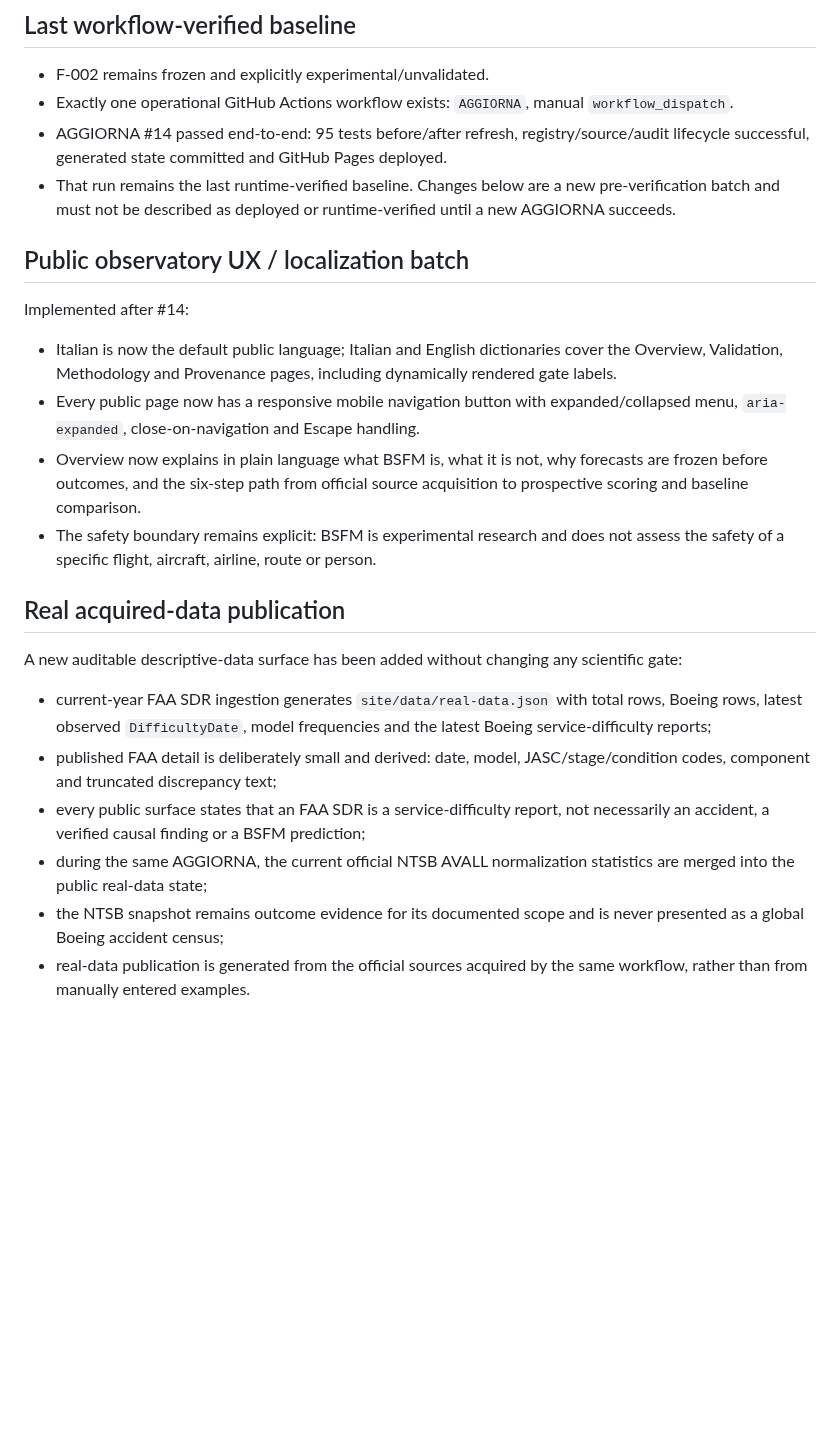
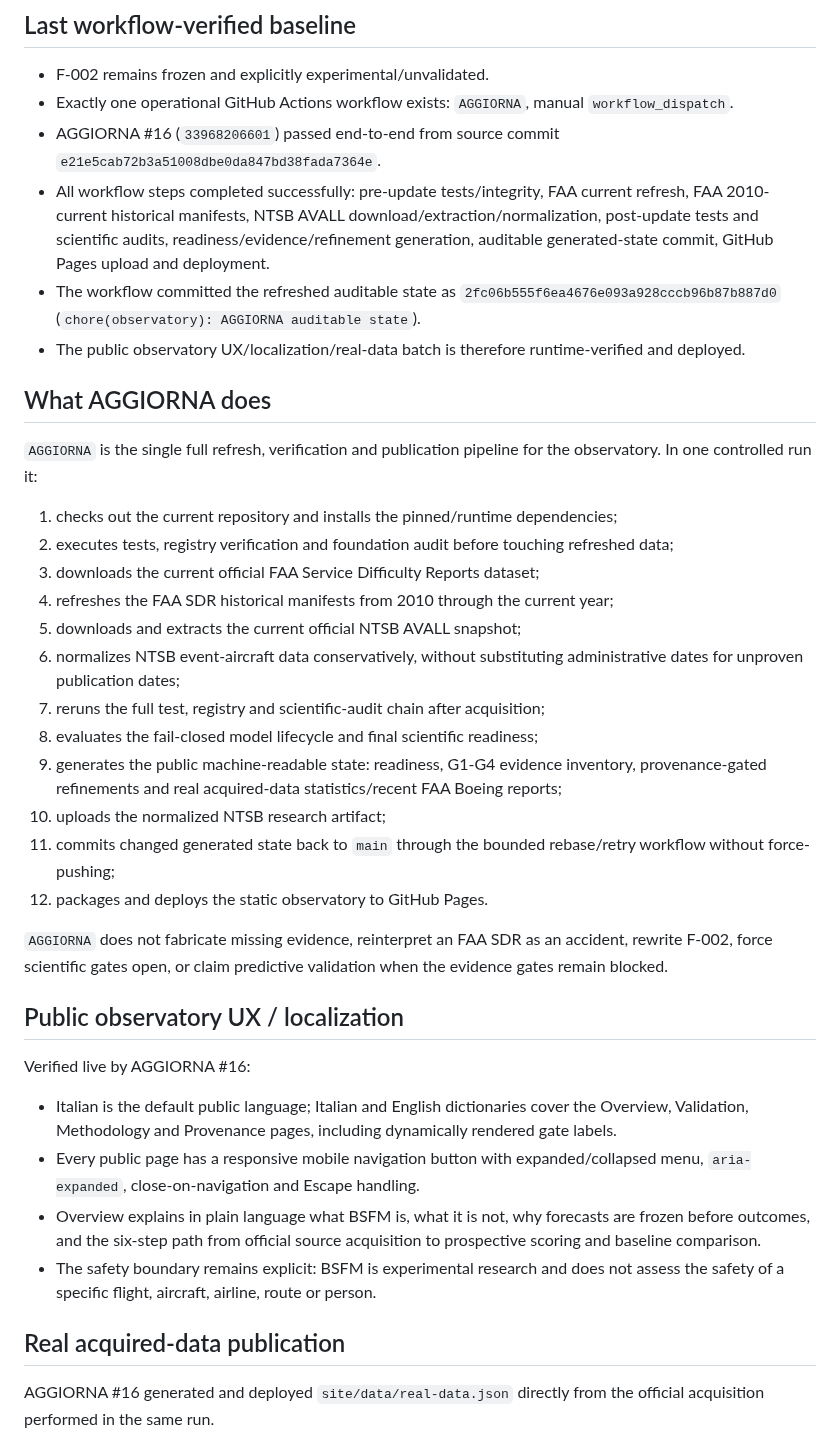
Before and after one commit to rubenpatane/bsfm-forecast-observatory, a Markdown page: docs/PROJECT-STATE.md, the part around one of its changes. GitHub-like rendering; blank space fills up the shorter version.

Commit message:
docs(state): record AGGIORNA 16 verified observatory batch

```diff
--- a/docs/PROJECT-STATE.md
+++ b/docs/PROJECT-STATE.md
@@ -5,22 +5,35 @@ Updated: 2026-09-05
 ## Last workflow-verified baseline
 - F-002 remains frozen and explicitly experimental/unvalidated.
 - Exactly one operational GitHub Actions workflow exists: `AGGIORNA`, manual `workflow_dispatch`.
-- AGGIORNA #14 passed end-to-end: 95 tests before/after refresh, registry/source/audit lifecycle successful, generated state committed and GitHub Pages deployed.
-- That run remains the last runtime-verified baseline. Changes below are a new pre-verification batch and must not be described as deployed or runtime-verified until a new AGGIORNA succeeds.
+- AGGIORNA #16 (`33968206601`) passed end-to-end from source commit `e21e5cab72b3a51008dbe0da847bd38fada7364e`.
+- All workflow steps completed successfully: pre-update tests/integrity, FAA current refresh, FAA 2010-current historical manifests, NTSB AVALL download/extraction/normalization, post-update tests and scientific audits, readiness/evidence/refinement generation, auditable generated-state commit, GitHub Pages upload and deployment.
+- The workflow committed the refreshed auditable state as `2fc06b555f6ea4676e093a928cccb96b87b887d0` (`chore(observatory): AGGIORNA auditable state`).
+- The public observatory UX/localization/real-data batch is therefore runtime-verified and deployed.
 
-## Public observatory UX / localization batch
-Implemented after #14:
-- Italian is now the default public language; Italian and English dictionaries cover the Overview, Validation, Methodology and Provenance pages, including dynamically rendered gate labels.
-- Every public page now has a responsive mobile navigation button with expanded/collapsed menu, `aria-expanded`, close-on-navigation and Escape handling.
-- Overview now explains in plain language what BSFM is, what it is not, why forecasts are frozen before outcomes, and the six-step path from official source acquisition to prospective scoring and baseline comparison.
+## What AGGIORNA does
+`AGGIORNA` is the single full refresh, verification and publication pipeline for the observatory. In one controlled run it:
+1. checks out the current repository and installs the pinned/runtime dependencies;
+2. executes tests, registry verification and foundation audit before touching refreshed data;
+3. downloads the current official FAA Service Difficulty Reports dataset;
+4. refreshes the FAA SDR historical manifests from 2010 through the current year;
+5. downloads and extracts the current official NTSB AVALL snapshot;
+6. normalizes NTSB event-aircraft data conservatively, without substituting administrative dates for unproven publication dates;
+7. reruns the full test, registry and scientific-audit chain after acquisition;
+8. evaluates the fail-closed model lifecycle and final scientific readiness;
+9. generates the public machine-readable state: readiness, G1-G4 evidence inventory, provenance-gated refinements and real acquired-data statistics/recent FAA Boeing reports;
+10. uploads the normalized NTSB research artifact;
+11. commits changed generated state back to `main` through the bounded rebase/retry workflow without force-pushing;
+12. packages and deploys the static observatory to GitHub Pages.
+
+`AGGIORNA` does not fabricate missing evidence, reinterpret an FAA SDR as an accident, rewrite F-002, force scientific gates open, or claim predictive validation when the evidence gates remain blocked.
+
+## Public observatory UX / localization
+Verified live by AGGIORNA #16:
+- Italian is the default public language; Italian and English dictionaries cover the Overview, Validation, Methodology and Provenance pages, including dynamically rendered gate labels.
+- Every public page has a responsive mobile navigation button with expanded/collapsed menu, `aria-expanded`, close-on-navigation and Escape handling.
+- Overview explains in plain language what BSFM is, what it is not, why forecasts are frozen before outcomes, and the six-step path from official source acquisition to prospective scoring and baseline comparison.
 - The safety boundary remains explicit: BSFM is experimental research and does not assess the safety of a specific flight, aircraft, airline, route or person.
 
 ## Real acquired-data publication
-A new auditable descriptive-data surface has been added without changing any scientific gate:
-- current-year FAA SDR ingestion generates `site/data/real-data.json` with total rows, Boeing rows, latest observed `DifficultyDate`, model frequencies and the latest Boeing service-difficulty reports;
-- published FAA detail is deliberately small and derived: date, model, JASC/stage/condition codes, component and truncated discrepancy text;
-- every public surface states that an FAA SDR is a service-difficulty report, not necessarily an accident, a verified causal finding or a BSFM prediction;
-- during the same AGGIORNA, the current official NTSB AVALL normalization statistics are merged into the public real-data state;
-- the NTSB snapshot remains outcome evidence for its documented scope and is never presented as a global Boeing accident census;
-- real-data publication is generated from the official sources acquired by the same workflow, rather than from manually entered examples.
+AGGIORNA #16 generated and deployed `site/data/real-data.json` directly from the official acquisition performed in the same run.
 
```
Also changed, not shown: other parts of docs/PROJECT-STATE.md (+22 -18 lines).
